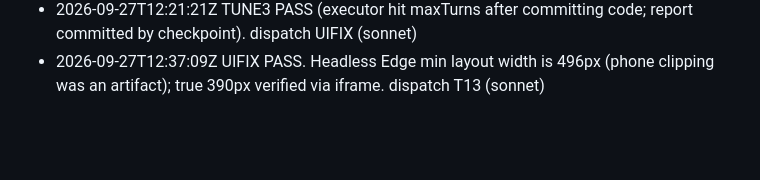
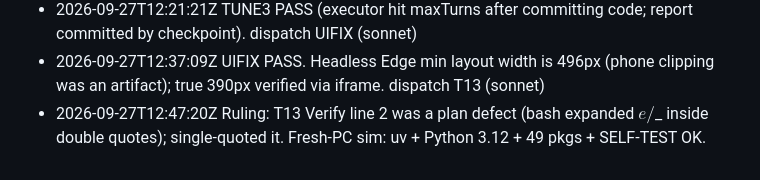
Before and after one commit to Lolxd-1/Resturant-Scrapper, a Markdown page: .orchestrator/LEDGER.md, the part around the change. Drawn GitHub-style; blank space fills up the shorter version.

Commit message:
chore(orch): T13 verify fix

```diff
--- a/.orchestrator/LEDGER.md
+++ b/.orchestrator/LEDGER.md
@@ -35,3 +35,4 @@
 - 2026-09-27T12:06:22Z TUNE2 PASS (+ veg safety fix in same_dish_menu_match fuzzy fallback). dispatch TUNE3 (sonnet)
 - 2026-09-27T12:21:21Z TUNE3 PASS (executor hit maxTurns after committing code; report committed by checkpoint). dispatch UIFIX (sonnet)
 - 2026-09-27T12:37:09Z UIFIX PASS. Headless Edge min layout width is 496px (phone clipping was an artifact); true 390px verified via iframe. dispatch T13 (sonnet)
+- 2026-09-27T12:47:20Z Ruling: T13 Verify line 2 was a plan defect (bash expanded $e/$_ inside double quotes); single-quoted it. Fresh-PC sim: uv + Python 3.12 + 49 pkgs + SELF-TEST OK.
```
Also changed, not shown: .orchestrator/tasks/T13.md (+1 -1 lines).
